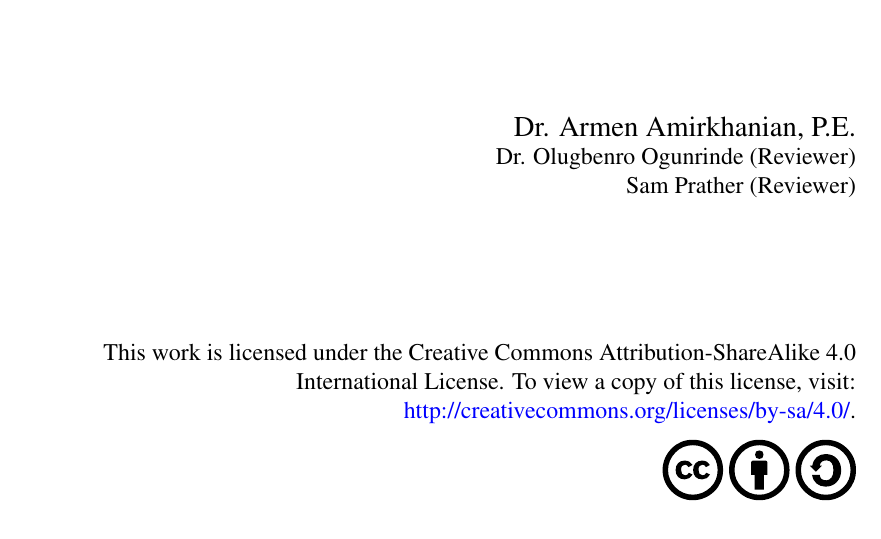
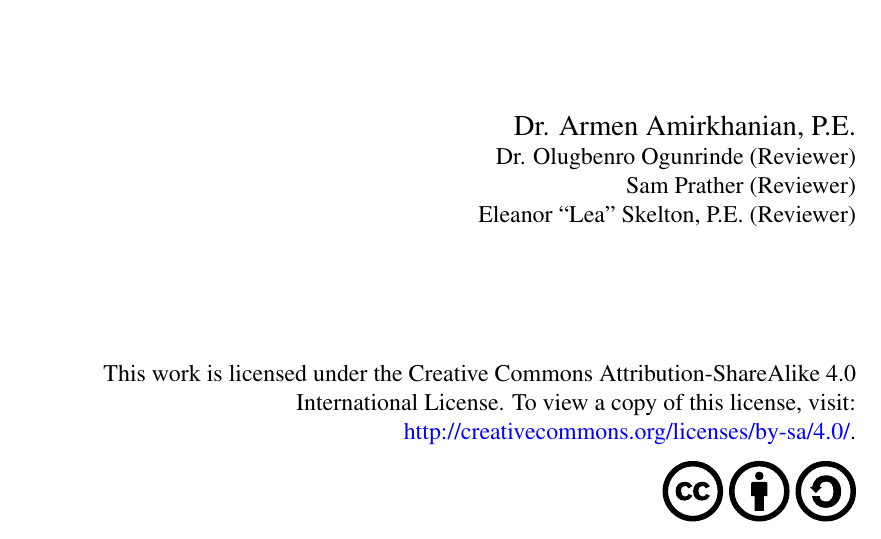
Before and after one commit to amirkhanian/Sieve-Analysis-And-Hydrometer, a LaTeX document (main.tex): part of page 1 of 27, cut so that both start at the same text. Compiled offline with pdfLaTeX.

Commit message:
Minor edits

```diff
--- a/main.tex
+++ b/main.tex
@@ -118,6 +118,7 @@ pdfkeywords={}
     \large Dr. Armen Amirkhanian, P.E.\\
     \normalsize Dr. Olugbenro Ogunrinde (Reviewer)\\
     \normalsize Sam Prather (Reviewer)\\
+    \normalsize Eleanor ``Lea'' Skelton, P.E. (Reviewer)\\
 \vfill
 %%%%%%%%%%%%%%%%%%%%%%%%%%%%%%%%%%%%%%%%%%%%%%%%%%%%%%%%%%%%%%%%%%%%
 %	The DOI is automated based on metadata.
```
